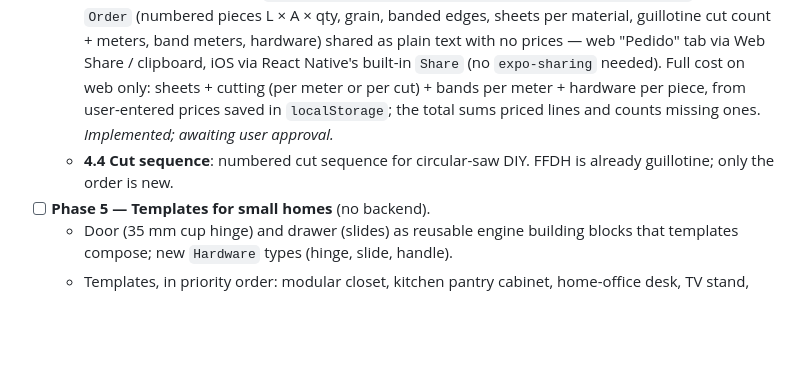
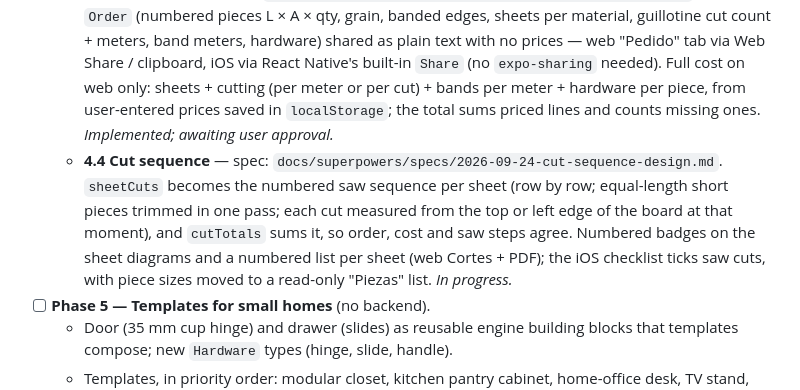
Before and after one commit to angelarroyod/plywood-planner, a Markdown page: CLAUDE.md, the part around the change. GitHub-like rendering; blank space fills up the shorter version.

Commit message:
docs: add Phase 4.4 cut sequence design spec
Spec for turning sheetCuts into a numbered saw sequence with merged
trims and edge-relative measurements, shown as badges and numbered
lists on both clients, with cut totals derived from the sequence.

Co-Authored-By: Claude Opus 5.5 <noreply@anthropic.com>

```diff
--- a/CLAUDE.md
+++ b/CLAUDE.md
@@ -75,7 +75,7 @@ A furniture template is NOT a static 3D model. It is a pure function:
   - **4.1 Materials** — spec: `docs/superpowers/specs/2026-09-24-materials-design.md`. Stock catalog (pine plywood 12/15/18, white melamine 16, Fibracel 3 back) replaces `PlywoodThickness`; stock per panel; one "Material" select; bookshelf gets an always-on Fibracel back; one price per material. MDF, wood-look melamine and Arauco Vesto 1830×2500 / 1830×2440 sheets come later as catalog entries only. *Implemented; awaiting user approval.*
   - **4.2 Edge banding** — spec: `docs/superpowers/specs/2026-09-24-edge-banding-design.md`. Per-edge flags on `Panel` (L1/L2/A1/A2, the notation Mexican optimizers use) set by each template for visible edges; one "Cubrecanto" select (none / lumber yard / iron-on); band type per stock; meters per band; material-aware first step (no sanding advice on melamine). Thin 0.45 mm band only — cut size never changes. *Implemented; awaiting user approval.*
   - **4.3 Order + cost** — spec: `docs/superpowers/specs/2026-09-24-order-cost-design.md`. Engine `Order` (numbered pieces L × A × qty, grain, banded edges, sheets per material, guillotine cut count + meters, band meters, hardware) shared as plain text with no prices — web "Pedido" tab via Web Share / clipboard, iOS via React Native's built-in `Share` (no `expo-sharing` needed). Full cost on web only: sheets + cutting (per meter or per cut) + bands per meter + hardware per piece, from user-entered prices saved in `localStorage`; the total sums priced lines and counts missing ones. *Implemented; awaiting user approval.*
-  - **4.4 Cut sequence**: numbered cut sequence for circular-saw DIY. FFDH is already guillotine; only the order is new.
+  - **4.4 Cut sequence** — spec: `docs/superpowers/specs/2026-09-24-cut-sequence-design.md`. `sheetCuts` becomes the numbered saw sequence per sheet (row by row; equal-length short pieces trimmed in one pass; each cut measured from the top or left edge of the board at that moment), and `cutTotals` sums it, so order, cost and saw steps agree. Numbered badges on the sheet diagrams and a numbered list per sheet (web Cortes + PDF); the iOS checklist ticks saw cuts, with piece sizes moved to a read-only "Piezas" list. *In progress.*
 - [ ] **Phase 5 — Templates for small homes** (no backend).
   - Door (35 mm cup hinge) and drawer (slides) as reusable engine building blocks that templates compose; new `Hardware` types (hinge, slide, handle).
   - Templates, in priority order: modular closet, kitchen pantry cabinet, home-office desk, TV stand, bed base with drawers, shoe rack, floating shelves.
```
Also changed, not shown: 1 other file.
